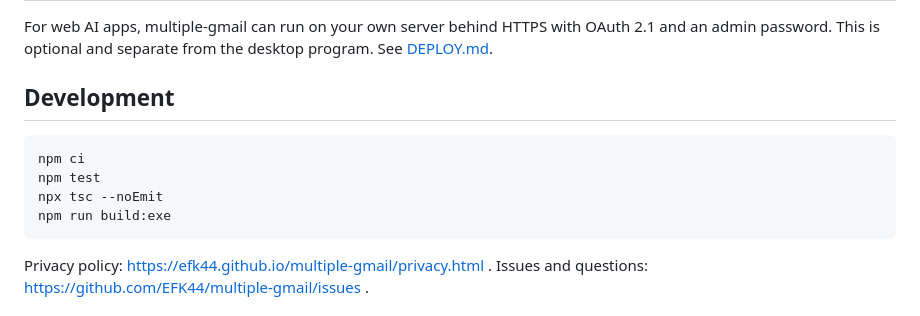
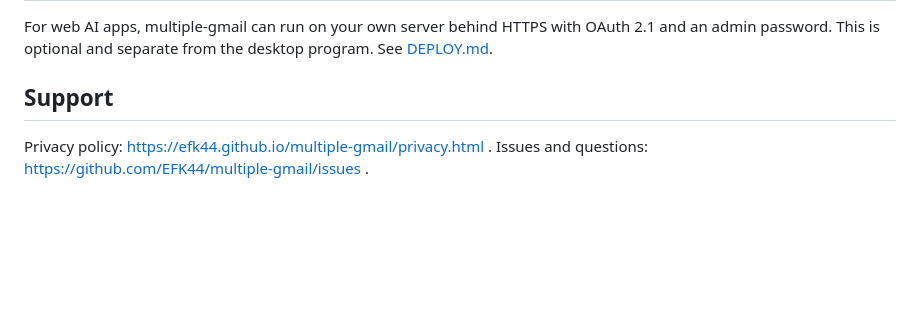
Before and after one commit to EFK44/multiple-gmail, a Markdown page: README.md, the part around the change. Rendered like a GitHub page; blank space fills up the shorter version.

Commit message:
docs: drop Development section from README
Co-Authored-By: Claude Opus 5.5 <noreply@anthropic.com>

````diff
--- a/README.md
+++ b/README.md
@@ -280,14 +280,7 @@ To remove everything:
 For web AI apps, multiple-gmail can run on your own server behind HTTPS with OAuth 2.1 and an admin password. This is
 optional and separate from the desktop program. See [DEPLOY.md](DEPLOY.md).
 
-## Development
-
-```sh
-npm ci
-npm test
-npx tsc --noEmit
-npm run build:exe
-```
+## Support
 
 Privacy policy: https://efk44.github.io/multiple-gmail/privacy.html . Issues and questions:
 https://github.com/EFK44/multiple-gmail/issues .
````
